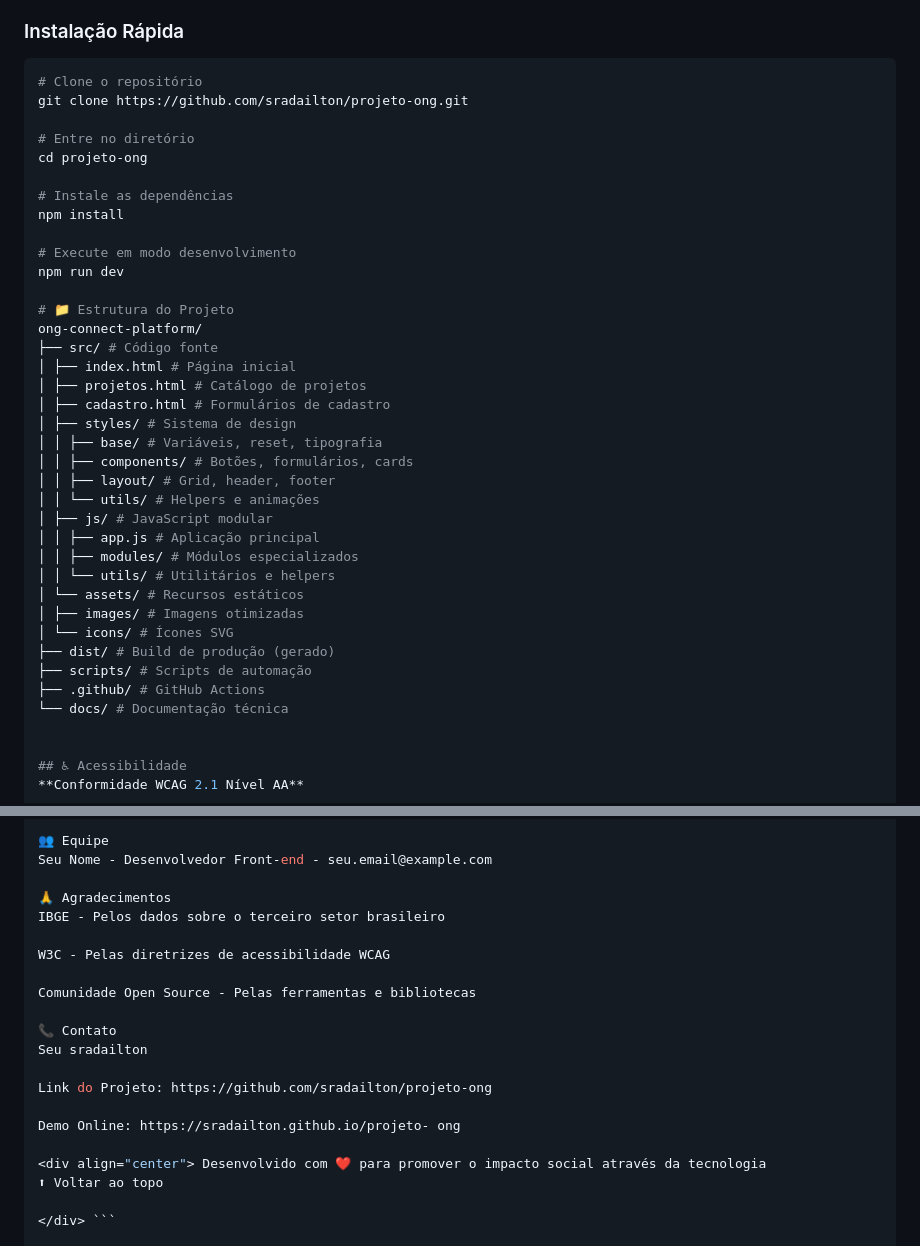
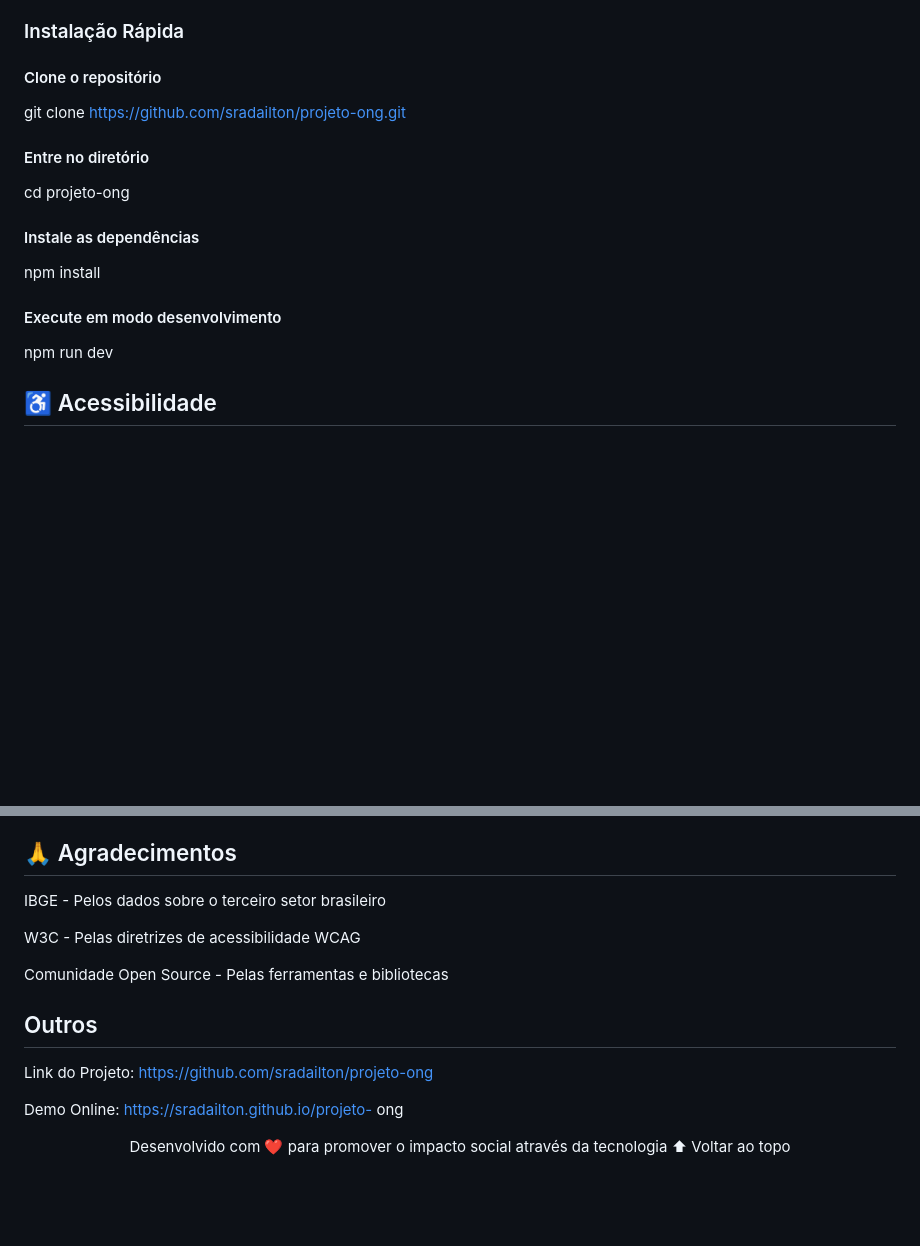
Before and after one commit to sradailton/projeto-ong, a Markdown page: README.md, 2 parts joined by grey strips. Drawn GitHub-style; blank space fills up the shorter version.

````diff
--- a/README.md
+++ b/README.md
@@ -53,42 +53,17 @@ Esta plataforma foi desenvolvida para suprir essa lacuna digital, oferecendo uma
 
 ### Instalação Rápida
 
-```bash
-# Clone o repositório
+#### Clone o repositório
 git clone https://github.com/sradailton/projeto-ong.git
 
-# Entre no diretório
+#### Entre no diretório
 cd projeto-ong
 
-# Instale as dependências
+#### Instale as dependências
 npm install
 
-# Execute em modo desenvolvimento
+#### Execute em modo desenvolvimento
 npm run dev
-
-# 📁 Estrutura do Projeto
-ong-connect-platform/
-├── src/ # Código fonte
-│ ├── index.html # Página inicial
-│ ├── projetos.html # Catálogo de projetos
-│ ├── cadastro.html # Formulários de cadastro
-│ ├── styles/ # Sistema de design
-│ │ ├── base/ # Variáveis, reset, tipografia
-│ │ ├── components/ # Botões, formulários, cards
-│ │ ├── layout/ # Grid, header, footer
-│ │ └── utils/ # Helpers e animações
-│ ├── js/ # JavaScript modular
-│ │ ├── app.js # Aplicação principal
-│ │ ├── modules/ # Módulos especializados
-│ │ └── utils/ # Utilitários e helpers
-│ └── assets/ # Recursos estáticos
-│ ├── images/ # Imagens otimizadas
-│ └── icons/ # Ícones SVG
-├── dist/ # Build de produção (gerado)
-├── scripts/ # Scripts de automação
-├── .github/ # GitHub Actions
-└── docs/ # Documentação técnica
-
 
 ## ♿ Acessibilidade
 **Conformidade WCAG 2.1 Nível AA**
@@ -219,17 +165,13 @@ npm run build
 Distribuído sob licença MIT. Veja LICENSE para mais informações.
 
-👥 Equipe
-Seu Nome - Desenvolvedor Front-end - seu.email@example.com
-
-🙏 Agradecimentos
+## 🙏 Agradecimentos
 IBGE - Pelos dados sobre o terceiro setor brasileiro
 
 W3C - Pelas diretrizes de acessibilidade WCAG
 
 Comunidade Open Source - Pelas ferramentas e bibliotecas
 
-📞 Contato
-Seu sradailton
+## Outros
 
 Link do Projeto: https://github.com/sradailton/projeto-ong
 
@@ -237,5 +179,4 @@ Demo Online: https://sradailton.github.io/projeto- ong
 
 <div align="center"> Desenvolvido com ❤️ para promover o impacto social através da tecnologia
 ⬆ Voltar ao topo
-
-</div> ```
+</div>
````
Also changed, not shown: other parts of README.md (+34 -63 lines).
